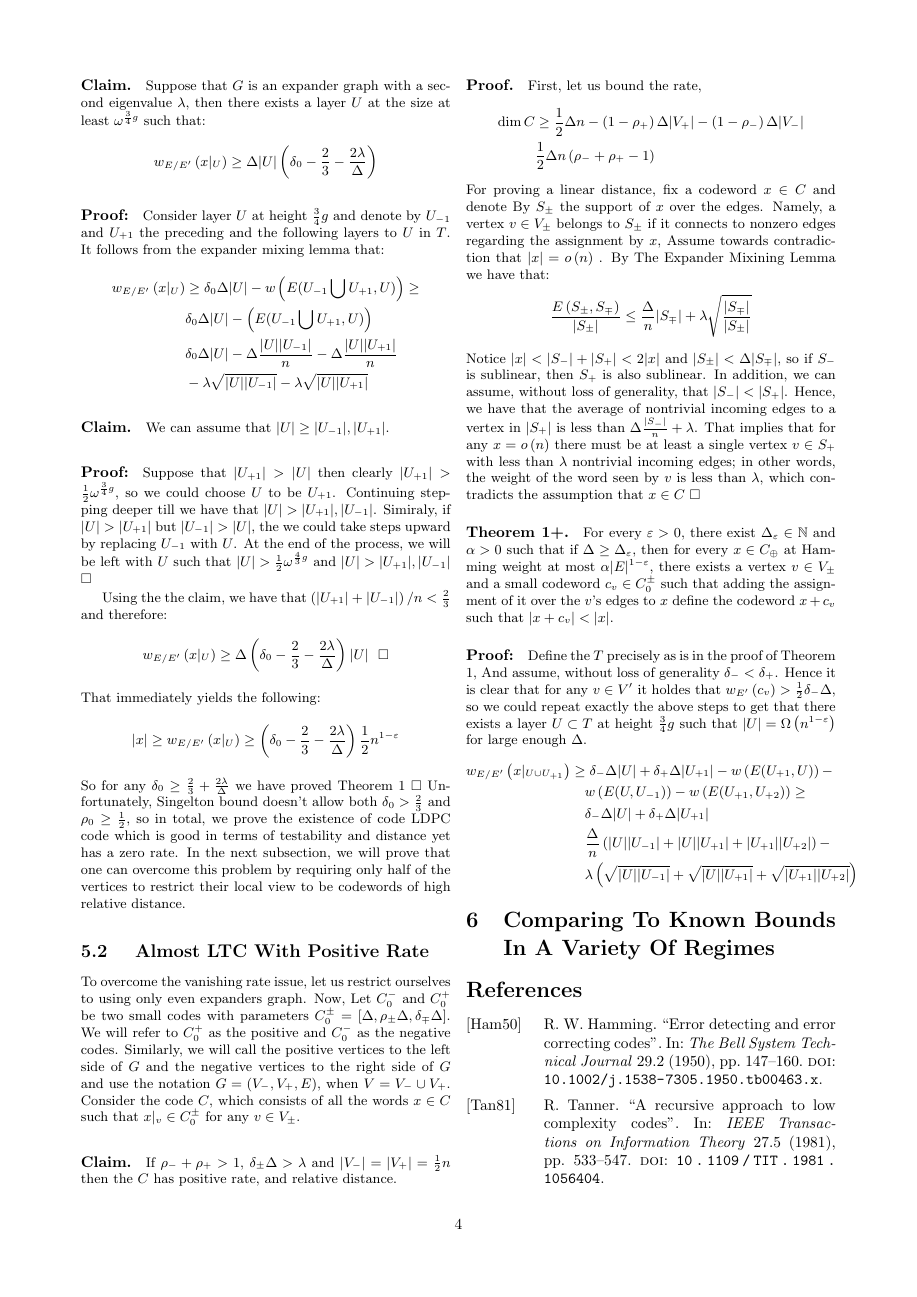
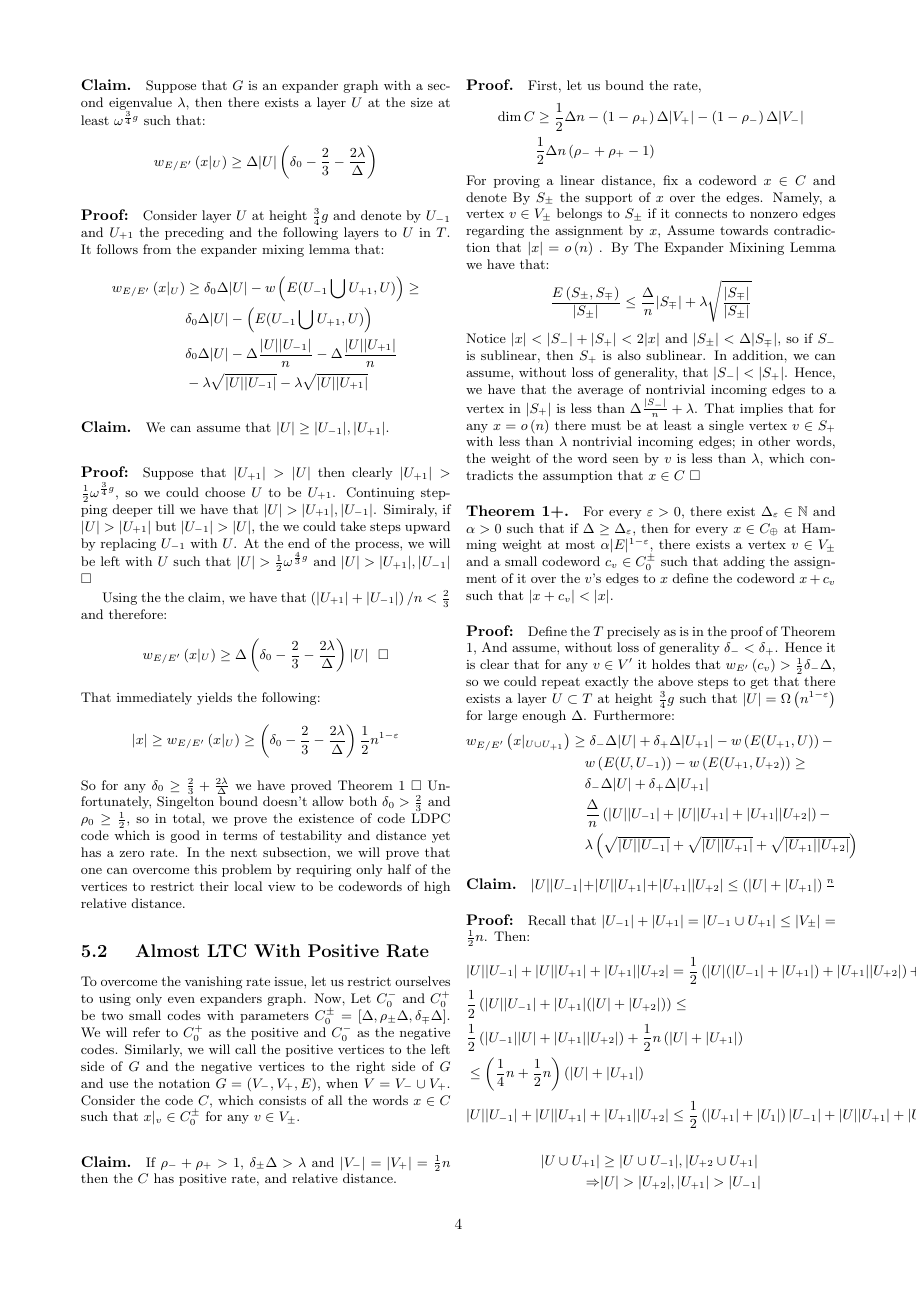
Before and after one commit to dudupo/Academic, a LaTeX document (projects/NLTES_project/ldpc_ltc.tex): page 4 of 5. The pictures show the PDF file projects/pdfs/ldpc_ltc.pdf that the author committed with the source.

Commit message:
compiling -Wed Oct 26 03:31:18 PM IDT 2022

```diff
--- a/projects/NLTES_project/ldpc_ltc.tex
+++ b/projects/NLTES_project/ldpc_ltc.tex
@@ -245,9 +245,17 @@ Notice $|x| < |S_{-}| + |S_{+}| < 2|x|$ and $|S_{\pm}| < \Delta |S_{\mp}|$, so i
 
 \paragraph{Theorem 1+.} For every $\varepsilon > 0$, there exist $\Delta_{\varepsilon}\in \mathbb{N}$ and $\alpha>0$ such that if $\Delta \ge \Delta_{\varepsilon}$, then for every $x \in C_{\oplus}$ at Hamming weight at most $\alpha |E|^{1-\varepsilon}$, there exists a vertex $v \in V_{\pm}$ and a small codeword $c_{v} \in C_{0}^{\pm} $ such that adding the assignment of it over the $v$'s edges to $x$ define the codeword $x + c_{v}$  such that $|x + c_{v}| < |x|$.
 
-\paragraph{Proof:} Define the $T$ precisely as is in the proof of Theorem 1, And assume, without loss of generality $\delta_{-} < \delta_{+}$. Hence it is clear that for any $v \in V^\prime$ it holdes that $w_{E^\prime}\left( c_{v} \right) > \frac{1}{2}\delta_{-}\Delta$, so we could repeat exactly the above steps to get that there exists a layer $U \subset T$ at height $\frac{3}{4}g$ such that $ |U| = \Omega\left( n^{1-\varepsilon} \right)$ for large enough $\Delta$.
+\paragraph{Proof:} Define the $T$ precisely as is in the proof of Theorem 1, And assume, without loss of generality $\delta_{-} < \delta_{+}$. Hence it is clear that for any $v \in V^\prime$ it holdes that $w_{E^\prime}\left( c_{v} \right) > \frac{1}{2}\delta_{-}\Delta$, so we could repeat exactly the above steps to get that there exists a layer $U \subset T$ at height $\frac{3}{4}g$ such that $ |U| = \Omega\left( n^{1-\varepsilon} \right)$ for large enough $\Delta$. Furthermore:
 \begin{equation*}
   \begin{split}
     w_{E/E^{\prime}}\left( x|_{U\cup U_{+1}} \right) & \ge \delta_{-}\Delta|U|+ \delta_{+}\Delta|U_{+1}|  -w\left( E( U_{+1} ,U)  \right) - \\ & \ \ \  w \left( E( U, U_{-1}) \right) - w \left( E( U_{+1}, U_{+2} ) \right)  \ge \\ & \ \ \ \delta_{-}\Delta|U|+ \delta_{+}\Delta|U_{+1}|\\  & \ \ \  \frac{\Delta}{n}\left( |U||U_{-1}| + |U||U_{+1}| + |U_{+1}||U_{+2}| \right) - \\ & \ \ \  \lambda \left(  \sqrt{|U||U_{-1}|} + \sqrt{|U||U_{+1}|} + \sqrt{|U_{+1}||U_{+2}|} \right)
   \end{split}
 \end{equation*}
+\paragraph{Claim.} $ |U||U_{-1}| + |U||U_{+1}| + |U_{+1}||U_{+2}| \le \left( |U| + |U_{+1}| \right)\frac{n}  $
+\paragraph{Proof:} Recall that $ |U_{-1}| + |U_{+1}| =  |U_{-1} \cup U_{+1} | \le | V_{\pm} | = \frac{1}{2}n $. Then:
+\begin{equation*}
+  \begin{split}
+    & |U||U_{-1}| + |U||U_{+1}| + |U_{+1}||U_{+2}|  =  \frac{1}{2}\left( |U|(|U_{-1}| + |U_{+1}|) + |U_{+1}||U_{+2}|  \right) + \\
+    &  \frac{1}{2}\left( |U||U_{-1}| + |U_{+1}|(|U| + |U_{+2}|)  \right) \le \\
+    & \frac{1}{2}\left( |U_{-1}||U| + |U_{+1}||U_{+2}|  \right) + \frac{1}{2}n\left( |U| +|U_{+1}| \right) \\
+    & \le \left( \frac{1}{4}n + \frac{1}{2}n \right) \left( |U| + |U_{+1}|  \right)
@@ -253,0 +266 @@ Notice $|x| < |S_{-}| + |S_{+}| < 2|x|$ and $|S_{\pm}| < \Delta |S_{\mp}|$, so i
+    |U||U_{-1}| + |U||U_{+1}| + |U_{+1}||U_{+2}| \le   \frac{1}{2} \left(|U_{+1}|+|U_{1}|\right)|U_{-1}| + |U||U_{+1}| + |U_{+1}||U_{+2}| \le |U_{+1}|\left(  |U_{-1}| +   \right)
@@ -256,3 +273,6 @@ Notice $|x| < |S_{-}| + |S_{+}| < 2|x|$ and $|S_{\pm}| < \Delta |S_{\mp}|$, so i
+    |U| > |U_{+2}|, |U_{+1}| > |U_{-1}|
+  \end{split}
+\end{equation*}
 
   \section{Comparing To Known Bounds In A Variety Of Regimes}
   \printbibliography
```
Also changed, not shown: projects/pdfs/ldpc_ltc.pdf, projects/NLTES_project/ldpc_ltc.tex (10 more changed lines).
